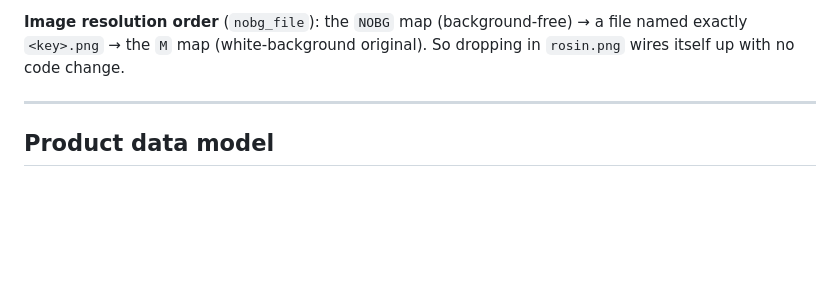
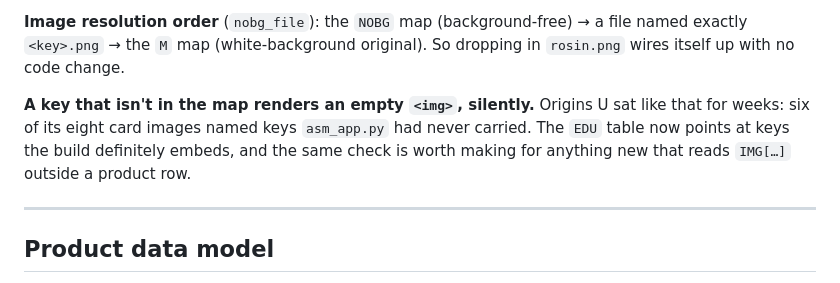
Before and after one commit to jamotz/testrepo, a Markdown page: docs/architecture.md, the part around one of its changes. Rendered like a GitHub page; blank space fills up the shorter version.

```diff
--- a/docs/architecture.md
+++ b/docs/architecture.md
@@ -70,6 +70,12 @@ of them to 80 characters.
 **Image resolution order** (`nobg_file`): the `NOBG` map (background-free) →
 a file named exactly `<key>.png` → the `M` map (white-background original).
 So dropping in `rosin.png` wires itself up with no code change.
+
+**A key that isn't in the map renders an empty `<img>`, silently.** Origins U
+sat like that for weeks: six of its eight card images named keys `asm_app.py`
+had never carried. The `EDU` table now points at keys the build definitely
+embeds, and the same check is worth making for anything new that reads `IMG[…]`
+outside a product row.
 
 ---
 
```
Also changed, not shown: other parts of docs/architecture.md (+46 -8 lines).
